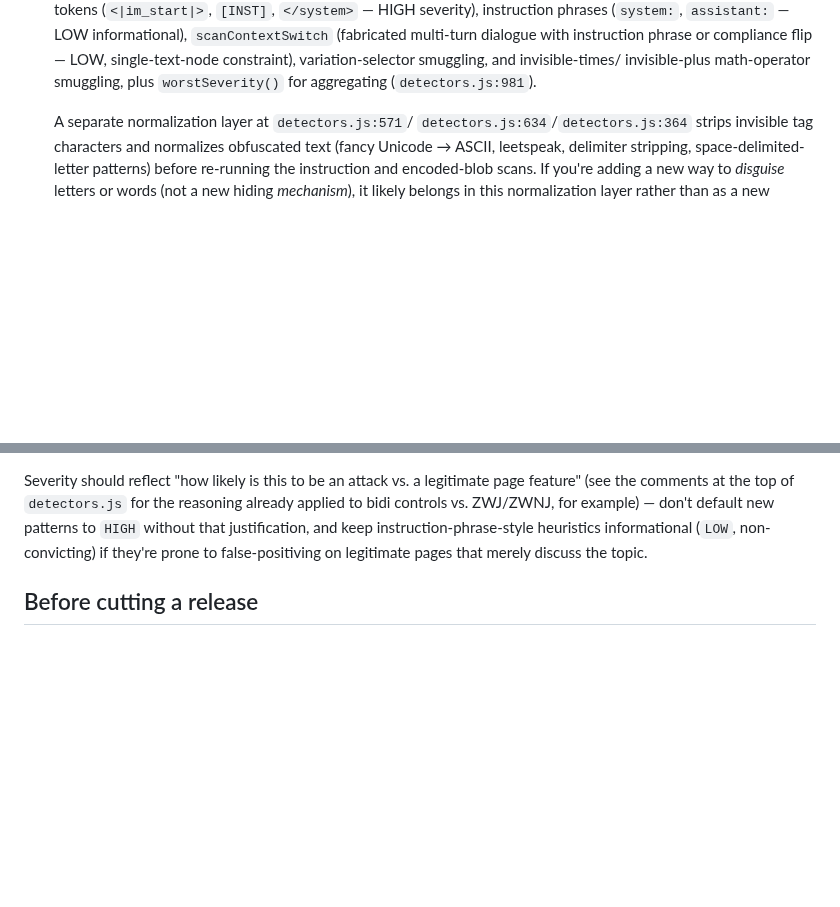
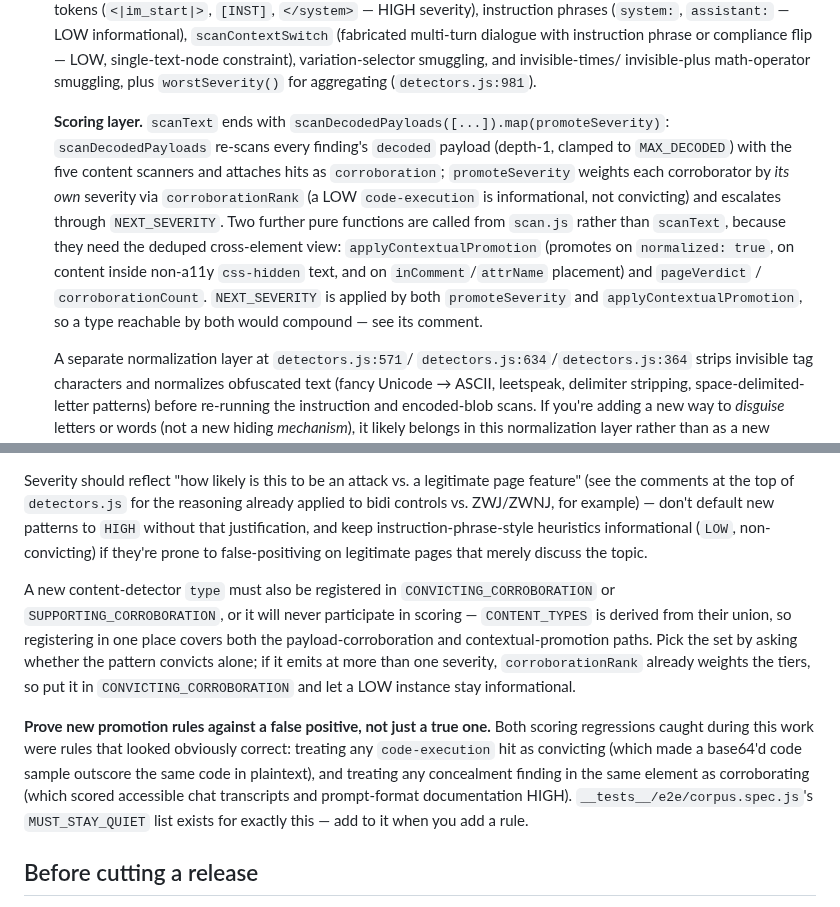
Before and after one commit to DiegoFleitas/lemon-juice, a Markdown page: AGENTS.md, 2 parts joined by grey strips. Drawn GitHub-style; blank space fills up the shorter version.

```diff
--- a/AGENTS.md
+++ b/AGENTS.md
@@ -73,6 +73,22 @@ Five files, strict separation between pure logic and DOM:
   constraint), variation-selector smuggling, and invisible-times/
   invisible-plus math-operator smuggling, plus `worstSeverity()` for
   aggregating (`detectors.js:981`).
+
+  **Scoring layer.** `scanText` ends with
+  `scanDecodedPayloads([...]).map(promoteSeverity)`:
+  `scanDecodedPayloads` re-scans every finding's `decoded` payload
+  (depth-1, clamped to `MAX_DECODED`) with the five content scanners and
+  attaches hits as `corroboration`; `promoteSeverity` weights each
+  corroborator by _its own_ severity via `corroborationRank` (a LOW
+  `code-execution` is informational, not convicting) and escalates
+  through `NEXT_SEVERITY`. Two further pure functions are called from
+  `scan.js` rather than `scanText`, because they need the deduped
+  cross-element view: `applyContextualPromotion` (promotes on
+  `normalized: true`, on content inside non-a11y `css-hidden` text, and
+  on `inComment`/`attrName` placement) and `pageVerdict` /
+  `corroborationCount`. `NEXT_SEVERITY` is applied by both
+  `promoteSeverity` and `applyContextualPromotion`, so a type reachable
+  by both would compound — see its comment.
 
   A separate normalization layer at `detectors.js:571`/
   `detectors.js:634`/`detectors.js:364` strips invisible tag characters
@@ -186,6 +202,24 @@ instruction-phrase-style heuristics informational (`LOW`, non-convicting) if
 they're prone to false-positiving on legitimate pages that merely discuss the
 topic.
 
+A new content-detector `type` must also be registered in
+`CONVICTING_CORROBORATION` or `SUPPORTING_CORROBORATION`, or it will never
+participate in scoring — `CONTENT_TYPES` is derived from their union, so
+registering in one place covers both the payload-corroboration and
+contextual-promotion paths. Pick the set by asking whether the pattern
+convicts alone; if it emits at more than one severity, `corroborationRank`
+already weights the tiers, so put it in `CONVICTING_CORROBORATION` and let a
+LOW instance stay informational.
+
+**Prove new promotion rules against a false positive, not just a true one.**
+Both scoring regressions caught during this work were rules that looked
+obviously correct: treating any `code-execution` hit as convicting (which
+made a base64'd code sample outscore the same code in plaintext), and
+treating any concealment finding in the same element as corroborating (which
+scored accessible chat transcripts and prompt-format documentation HIGH).
+`__tests__/e2e/corpus.spec.js`'s `MUST_STAY_QUIET` list exists for exactly
+this — add to it when you add a rule.
+
 ## Before cutting a release
 
 - Run `pnpm lint && pnpm test && pnpm test:e2e` on a clean tree, then
```
Also changed, not shown: README.md (+23 -1 lines).
